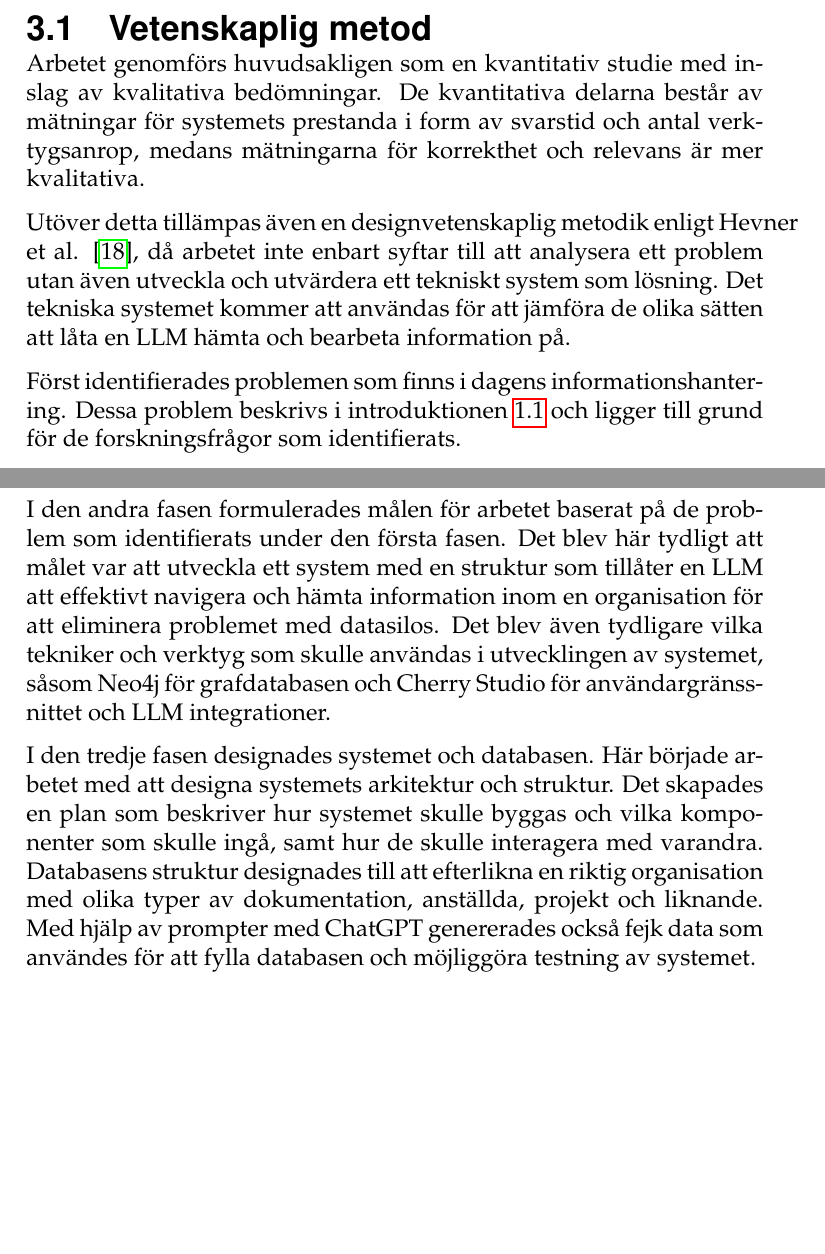
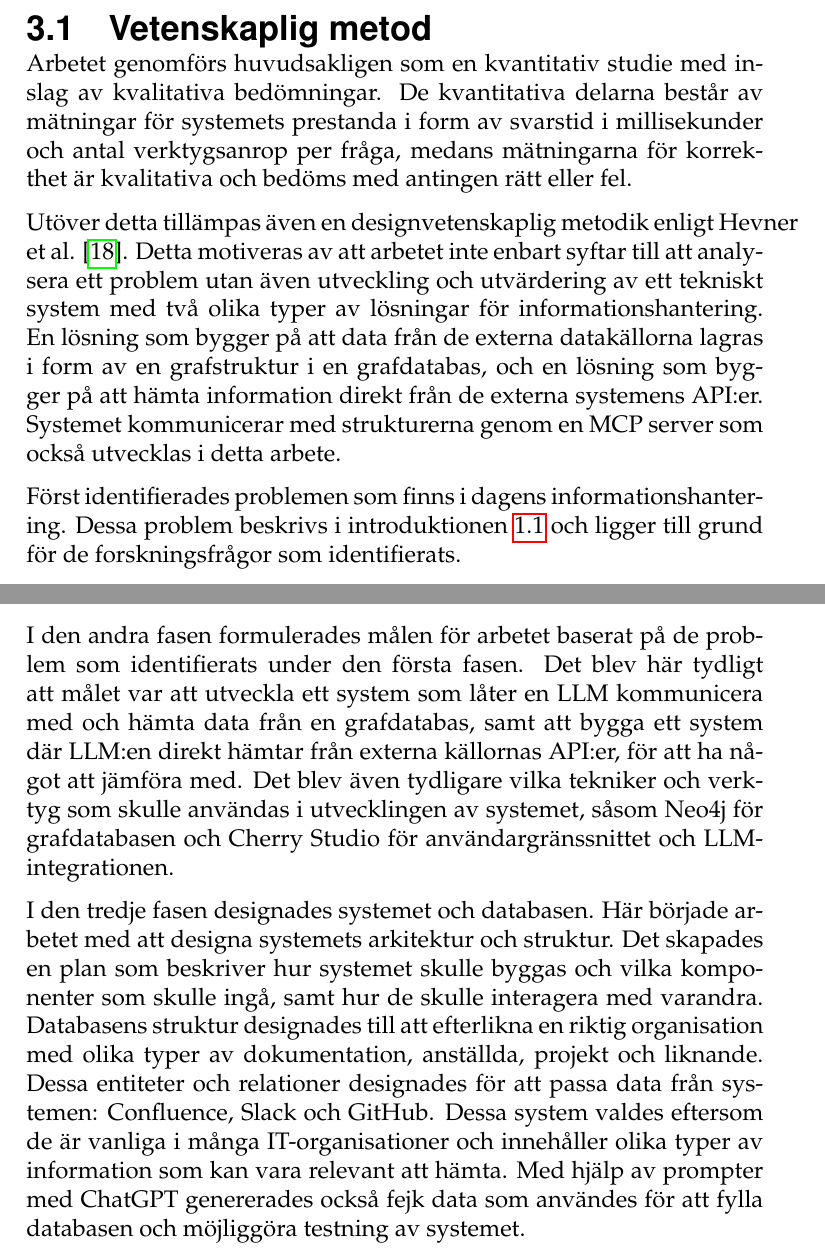
Before and after one commit to isak29/isak-bachelor-thesis, a LaTeX thesis (rapport/MiunThesisTemplate-master/thesis.tex, which reads rapport/MiunThesisTemplate-master/03-method.tex): two parts of pages 22 and 23 of 70 before the commit and two parts of pages 22 and 23 of 71 after it, joined at a grey line, cut so that both start at the same text, the shorter picture padded with empty space. Compiled offline with pdfLaTeX.

Commit message:
some updates in methology

```diff
--- a/rapport/MiunThesisTemplate-master/03-method.tex
+++ b/rapport/MiunThesisTemplate-master/03-method.tex
@@ -8,10 +8,11 @@ Metoden syftar till att ge en tydlig bild av hur systemen har utvecklats, design
 
 \subsection{{Vetenskaplig metod}}\label{subsec:scientificmethod}
 Arbetet genomförs huvudsakligen som en kvantitativ studie med inslag av kvalitativa bedömningar.
- De kvantitativa delarna består av mätningar för systemets prestanda i form av svarstid och antal verktygsanrop, medans mätningarna för korrekthet och relevans är mer kvalitativa.
+ De kvantitativa delarna består av mätningar för systemets prestanda i form av svarstid i millisekunder och antal verktygsanrop per fråga, medans mätningarna för korrekthet är kvalitativa och bedöms med antingen rätt eller fel.
 
-Utöver detta tillämpas även en designvetenskaplig metodik enligt Hevner et al. \cite{hevner2004design}, då arbetet inte enbart syftar till att analysera ett problem utan även utveckla och utvärdera ett tekniskt system som lösning.
-Det tekniska systemet kommer att användas för att jämföra de olika sätten att låta en LLM hämta och bearbeta information på.
+Utöver detta tillämpas även en designvetenskaplig metodik enligt Hevner et al. \cite{hevner2004design}. Detta motiveras av att arbetet inte enbart syftar till att analysera ett problem utan även utveckling och utvärdering av ett tekniskt system med två olika typer av lösningar för informationshantering.
+En lösning som bygger på att data från de externa datakällorna lagras i form av en grafstruktur i en grafdatabas, och en lösning som bygger på att hämta information direkt från de externa systemens API:er.
+Systemet kommunicerar med strukturerna genom en MCP server som också utvecklas i detta arbete.
 
 Först identifierades problemen som finns i dagens informationshantering.
  Dessa problem beskrivs i introduktionen \ref{subsec:background} och ligger till grund för de forskningsfrågor som identifierats.
@@ -32,10 +33,11 @@ Fasen bestod av en litteraturstudie och analys av befintliga problem och potenti
 för att hantera dessa problem. Här identifierades tekniker såsom kunskapsgrafer, grafdatabaser, LLM:er och verktyg som MCP. Detta ledde till formuleringen av de forskningsfrågor som arbetet syftar till att besvara.
 
 I den andra fasen formulerades målen för arbetet baserat på de problem som identifierats under den första fasen.
-Det blev här tydligt att målet var att utveckla ett system med en struktur som tillåter en LLM att effektivt navigera och hämta information inom en organisation för att eliminera problemet med datasilos.
-Det blev även tydligare vilka tekniker och verktyg som skulle användas i utvecklingen av systemet, såsom Neo4j för grafdatabasen och Cherry Studio för användargränssnittet och LLM integrationer.
+Det blev här tydligt att målet var att utveckla ett system som låter en LLM kommunicera med och hämta data från en grafdatabas, samt att bygga ett system där LLM:en direkt hämtar från externa källornas API:er, för att ha något att jämföra med.
+Det blev även tydligare vilka tekniker och verktyg som skulle användas i utvecklingen av systemet, såsom Neo4j för grafdatabasen och Cherry Studio för användargränssnittet och LLM-integrationen.
 
 I den tredje fasen designades systemet och databasen. Här började arbetet med att designa systemets arkitektur och struktur.
 Det skapades en plan som beskriver hur systemet skulle byggas och vilka komponenter som skulle ingå, samt hur de skulle interagera med varandra.
 Databasens struktur designades till att efterlikna en riktig organisation med olika typer av dokumentation, anställda, projekt och liknande.
+Dessa entiteter och relationer designades för att passa data från systemen: Confluence, Slack och GitHub. Dessa system valdes eftersom de är vanliga i många IT-organisationer och innehåller olika typer av information som kan vara relevant att hämta.
 Med hjälp av prompter med ChatGPT genererades också fejk data som användes för att fylla databasen och möjliggöra testning av systemet.
@@ -42,3 +48,5 @@ Med hjälp av prompter med ChatGPT genererades också fejk data som användes f
+    \label{fig:methodology}
+\end{figure}
 
 I den fjärde fasen utvecklades systemet enligt den design som skapats i föregående fasen.
 Här skrevs koden för MCP servern, integrationen med LLM:en och kommunikationen med databasen och externa systems API:er.
```
Also changed, not shown: rapport/MiunThesisTemplate-master/Figures/nodesANDrelationships.png (added), rapport/MiunThesisTemplate-master/03-method.tex (4 more changed lines), 2 other files.
